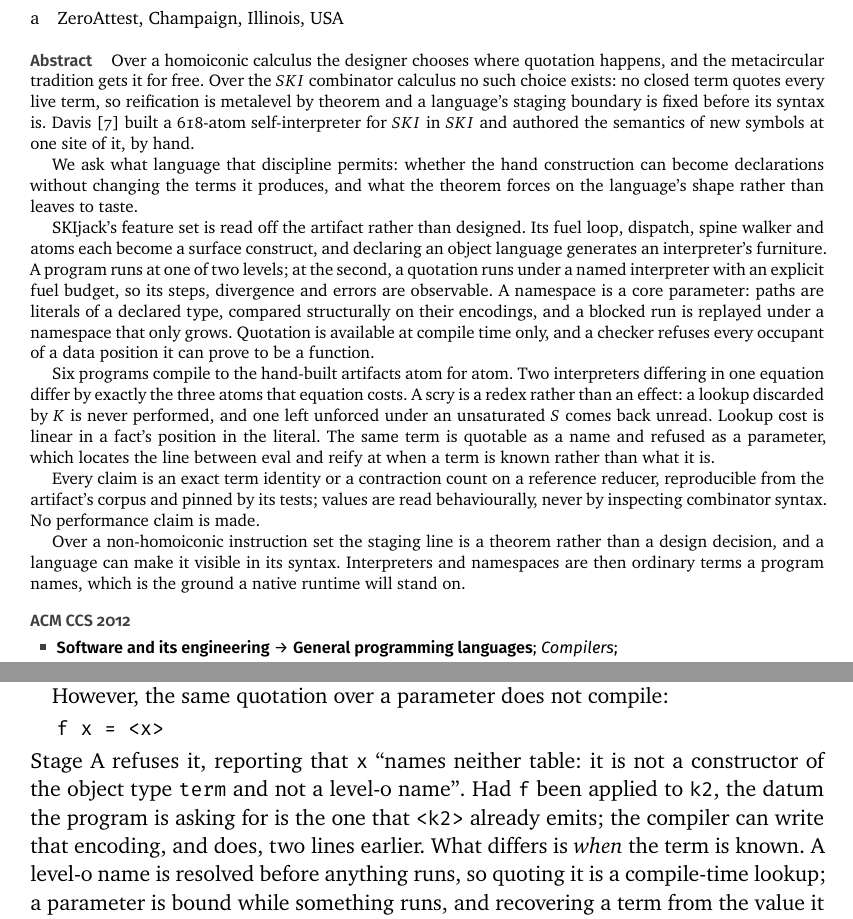
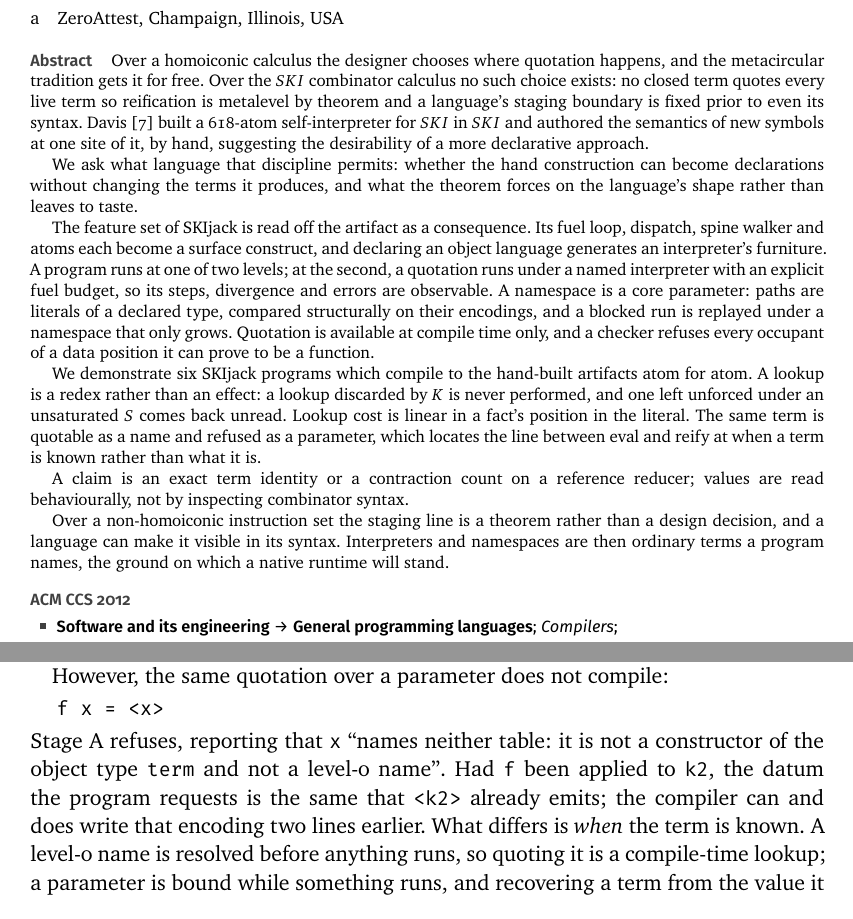
Before and after one commit to sigilante/paper-skijack, a LaTeX document (mss.tex): two parts of pages 1 and 18 of 22, joined at a grey line, cut so that both start at the same text. The pictures show the PDF file mss.pdf that the author committed with the source.

Commit message:
Post for Programming

```diff
--- a/mss.tex
+++ b/mss.tex
@@ -126,26 +126,22 @@
 % Programming's checklist requires the abstract to state, in order:
 % Context, Inquiry, Approach, Knowledge, Grounding, Importance
 % (<=500 words).
-% CHECKHERE: new abstract, drafted in Programming's required order --
-% context, inquiry, approach, knowledge, grounding, importance -- as six
-% paragraphs without headings, which is how the template's own abstract
-% does it. Expected action: rework the voice where it isn't yours, keep
-% the order, keep it under 500 words, then delete this comment.
 \begin{abstract}
 Over a homoiconic calculus the designer chooses where quotation
 happens, and the metacircular tradition gets it for free.  Over the
 $SKI$ combinator calculus no such choice exists: no closed term quotes
-every live term, so reification is metalevel by theorem and a
-language's staging boundary is fixed before its syntax is.
+every live term so reification is metalevel by theorem and a
+language's staging boundary is fixed prior to even its syntax.
 \citet{Davis2027} built a 618-atom self-interpreter for $SKI$ in $SKI$
-and authored the semantics of new symbols at one site of it, by hand.
+and authored the semantics of new symbols at one site of it, by hand,
+suggesting the desirability of a more declarative approach.
 
 We ask what language that discipline permits: whether the hand
 construction can become declarations without changing the terms it
 produces, and what the theorem forces on the language's shape rather
 than leaves to taste.
 
-SKIjack's feature set is read off the artifact rather than designed.
+The feature set of SKIjack is read off the artifact as a consequence.
 Its fuel loop, dispatch, spine walker and atoms each become a surface
 construct, and declaring an object language generates an interpreter's
 furniture.  A program runs at one of two levels; at the second, a
@@ -157,24 +153,22 @@ namespace that only grows.  Quotation is available at compile time
 only, and a checker refuses every occupant of a data position it can
 prove to be a function.
 
-Six programs compile to the hand-built artifacts atom for atom.  Two
-interpreters differing in one equation differ by exactly the three
-atoms that equation costs.  A scry is a redex rather than an effect: a
+We demonstrate six SKIjack programs which compile to the hand-built
+artifacts atom for atom.  A lookup is a redex rather than an effect: a
 lookup discarded by $K$ is never performed, and one left unforced under
 an unsaturated $S$ comes back unread.  Lookup cost is linear in a fact's
 position in the literal.  The same term is quotable as a name and
 refused as a parameter, which locates the line between eval and reify
 at when a term is known rather than what it is.
 
-Every claim is an exact term identity or a contraction count on a
-reference reducer, reproducible from the artifact's corpus and pinned by
-its tests; values are read behaviourally, never by inspecting
-combinator syntax.  No performance claim is made.
+A claim is an exact term identity or a contraction count on a
+reference reducer; values are read behaviourally, not by inspecting
+combinator syntax.
 
 Over a non-homoiconic instruction set the staging line is a theorem
 rather than a design decision, and a language can make it visible in
 its syntax.  Interpreters and namespaces are then ordinary terms a
-program names, which is the ground a native runtime will stand on.
+program names, the ground on which a native runtime will stand.
 \end{abstract}
 
 
@@ -1218,12 +1212,12 @@ However, the same quotation over a parameter does not compile:
 \ttfamily f x = <x>
 \end{quote}
 \noindent
-Stage A refuses it, reporting that \texttt{x} ``names neither table: it
+Stage A refuses, reporting that \texttt{x} ``names neither table: it
 is not a constructor of the object type \texttt{term} and not a level-0
 name''.  Had \texttt{f} been applied to \texttt{k2}, the datum
-the program is asking for is the one that \texttt{<k2>} already
-emits; the compiler can write that encoding, and does, two lines
-earlier.  What differs is \emph{when} the term is known.  A level-0
+the program requests is the same that \texttt{<k2>} already
+emits; the compiler can and does write that encoding two lines
+earlier.  What differs is \emph{when} the term is known.  A \mbox{level-0}
 name is resolved before anything runs, so quoting it is a compile-time
 lookup; a parameter is bound while something runs, and recovering a
 term from the value it has been given is the operation the calculus
```
Also changed, not shown: mss.pdf.
